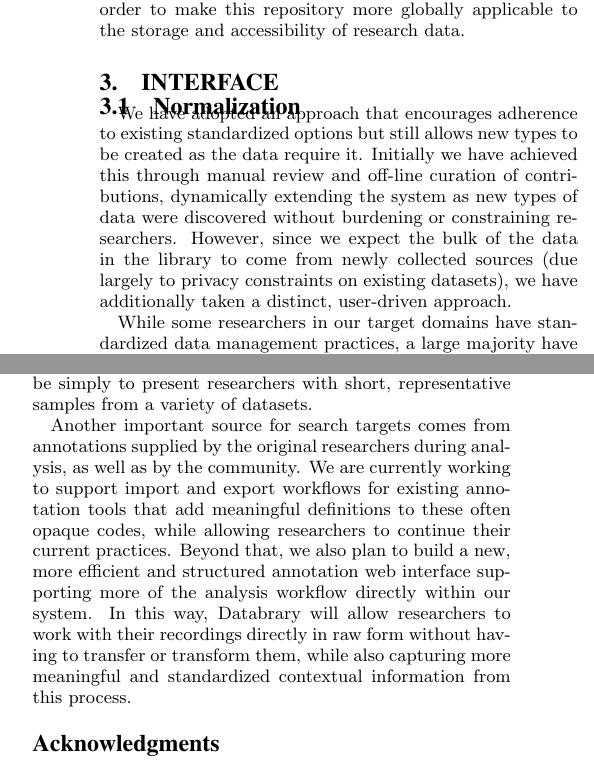
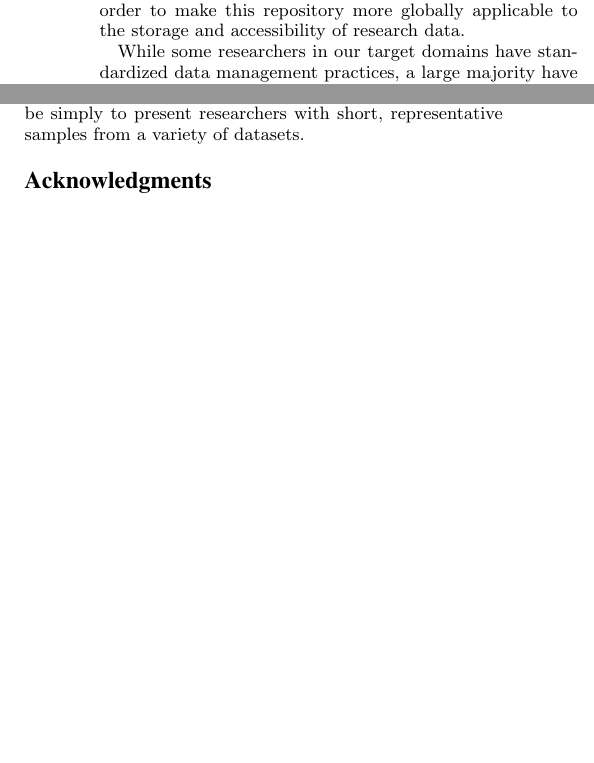
Before and after one commit to databrary/presentations, a LaTeX paper (jcdl-15/paper_demo.tex): two parts of the columns of page 2 of 2, joined at a grey line, cut so that both start at the same text, the shorter picture padded with empty space. Compiled offline with pdfLaTeX.

Commit message:
getting close to a proposed structure and pulling in some stock language for shaping

```diff
--- a/jcdl-15/paper_demo.tex
+++ b/jcdl-15/paper_demo.tex
@@ -88,10 +87,3 @@ Focus on a particular research domain allows us to achieve a sustainable balance
 The success we've had in engaging, involving, and extracting data from researchers is due largely to our focus on a specific community, but it has come at the cost of limitations in scope and difficulties of interoperability and discovery that many more traditional repositories avoid.
 By slowly growing our scope and relaxing some of these limitations, we hope to leverage more of the established knowledge of the digital library community in order to make this repository more globally applicable to the storage and accessibility of research data.
 
-\section{Interface}
-
-\subsection{Normalization}
-
-We have adopted an approach that encourages adherence to existing standardized options but still allows new types to be created as the data require it.
-Initially we have achieved this through manual review and off-line curation of contributions, dynamically extending the system as new types of data were discovered without burdening or constraining researchers.
-However, since we expect the bulk of the data in the library to come from newly collected sources (due largely to privacy constraints on existing datasets), we have additionally taken a distinct, user-driven approach.
@@ -112,7 +113,3 @@ Ultimately, determining usefulness requires direct, human observation of the rec
-Another important source for search targets comes from annotations supplied by the original researchers during analysis, as well as by the community.
-We are currently working to support import and export workflows for existing annotation tools that add meaningful definitions to these often opaque codes, while allowing researchers to continue their current practices.
-Beyond that, we also plan to build a new, more efficient and structured annotation web interface supporting more of the analysis workflow directly within our system.
-In this way, Databrary will allow researchers to work with their recordings directly in raw form without having to transfer or transform them, while also capturing more meaningful and standardized contextual information from this process.
 
 \section*{Acknowledgments}
 
```
Also changed, not shown: jcdl-15/paper_demo.tex (18 more changed lines).
